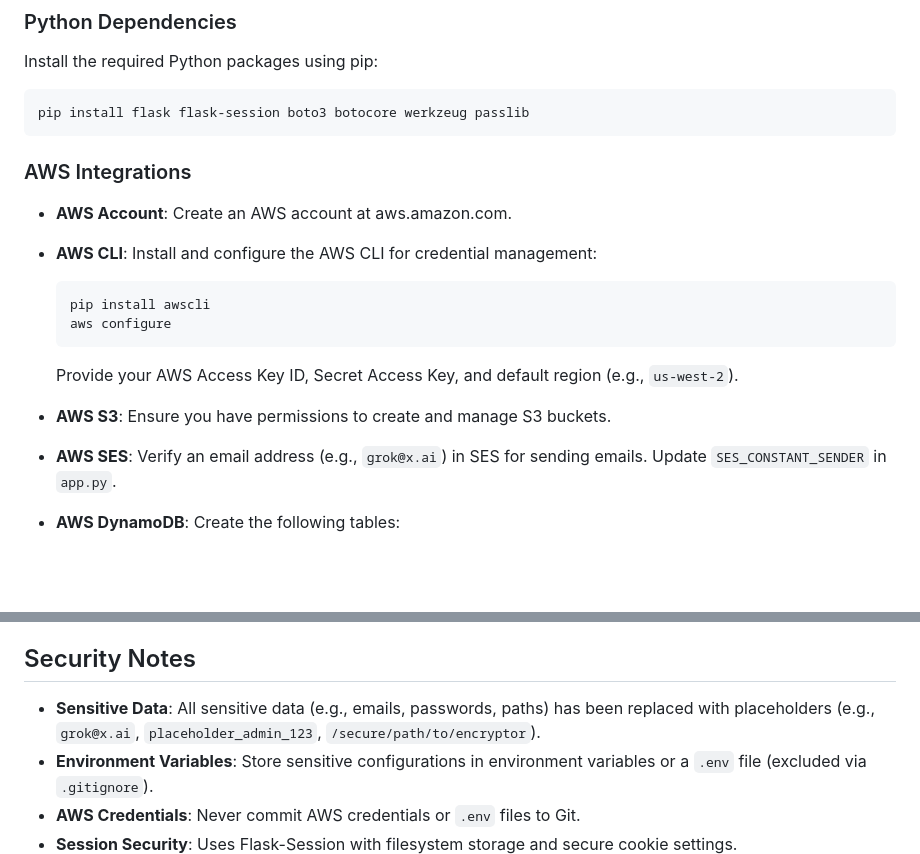
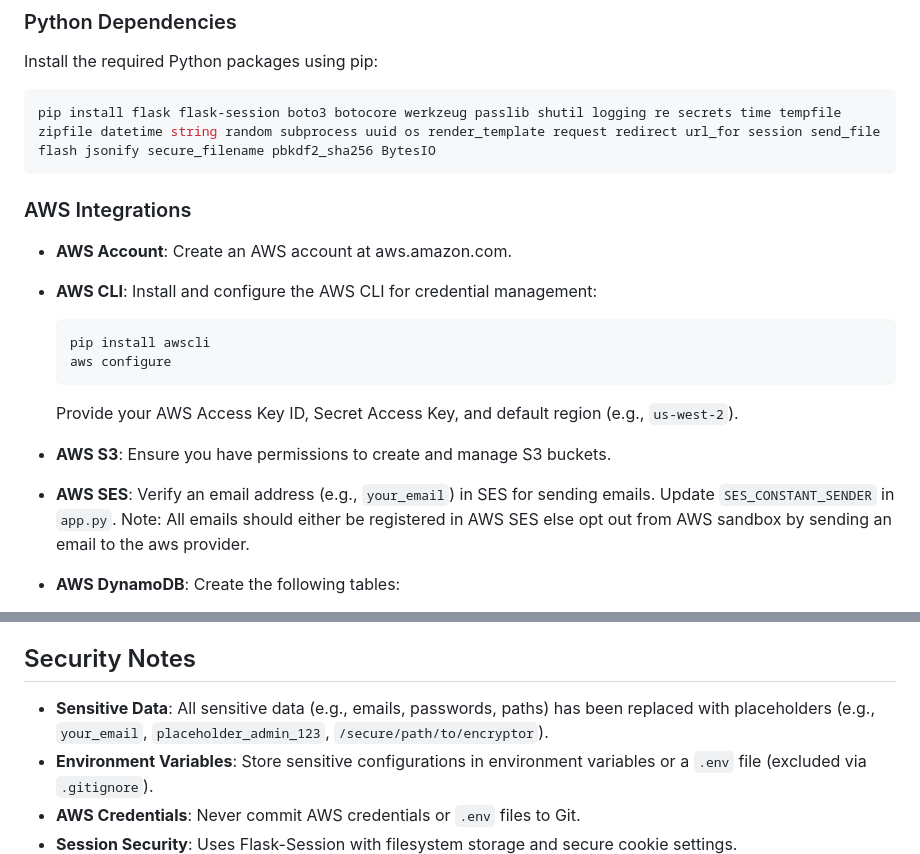
Before and after one commit to Sayantan-VIT28/secure-file-sharing-using-AWS, a Markdown page: README.markdown, 2 parts joined by grey strips. Rendered like a GitHub page; blank space fills up the shorter version.

Commit message:
Initial commit with Flask secure file-sharing application

````diff
--- a/README.markdown
+++ b/README.markdown
@@ -30,7 +30,7 @@ To run this application locally or deploy it, ensure the following are installed
 Install the required Python packages using pip:
 
 ```bash
-pip install flask flask-session boto3 botocore werkzeug passlib
+pip install flask flask-session boto3 botocore werkzeug passlib shutil logging re secrets time tempfile zipfile datetime string random subprocess uuid os render_template request redirect url_for session send_file flash jsonify secure_filename pbkdf2_sha256 BytesIO
 ```
 
 ### AWS Integrations
@@ -42,10 +42,9 @@ pip install flask flask-session boto3 botocore werkzeug passlib
   pip install awscli
   aws configure
   ```
-
   Provide your AWS Access Key ID, Secret Access Key, and default region (e.g., `us-west-2`).
 - **AWS S3**: Ensure you have permissions to create and manage S3 buckets.
-- **AWS SES**: Verify an email address (e.g., `grok@x.ai`) in SES for sending emails. Update `SES_CONSTANT_SENDER` in `app.py`.
+- **AWS SES**: Verify an email address (e.g., `your_email`) in SES for sending emails. Update `SES_CONSTANT_SENDER` in `app.py`. Note: All emails should either be registered in AWS  SES else opt out from AWS sandbox by sending an email to the aws provider.
 - **AWS DynamoDB**: Create the following tables:
   - `UsersTable`: Partition key `email` (string).
   - `SharesTable`: Partition key `share_id` (string), with a global secondary index `sender-email-index` on `sender_email` (string).
@@ -132,7 +131,7 @@ Set the following environment variables:
 
 ## Security Notes
 
-- **Sensitive Data**: All sensitive data (e.g., emails, passwords, paths) has been replaced with placeholders (e.g., `grok@x.ai`, `placeholder_admin_123`, `/secure/path/to/encryptor`).
+- **Sensitive Data**: All sensitive data (e.g., emails, passwords, paths) has been replaced with placeholders (e.g., `your_email`, `placeholder_admin_123`, `/secure/path/to/encryptor`).
 - **Environment Variables**: Store sensitive configurations in environment variables or a `.env` file (excluded via `.gitignore`).
 - **AWS Credentials**: Never commit AWS credentials or `.env` files to Git.
 - **Session Security**: Uses Flask-Session with filesystem storage and secure cookie settings.
````
